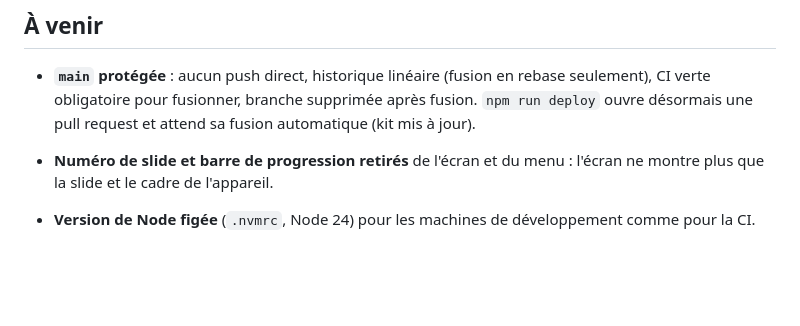
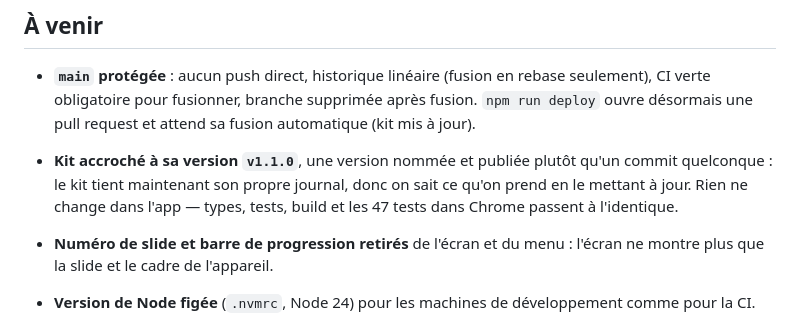
Before and after one commit to dezande/analyseur-q, a Markdown page: CHANGELOG.md, the part around the change. Drawn GitHub-style; blank space fills up the shorter version.

Commit message:
Kit accroché à la version v1.1.0
Une version nommée et publiée plutôt qu'un commit quelconque : le kit
tient maintenant son propre journal des versions. Aucun changement dans
l'app — types, 35 tests, build et les 47 tests dans Chrome inchangés.

Co-Authored-By: Claude Opus 5 <noreply@anthropic.com>

```diff
--- a/CHANGELOG.md
+++ b/CHANGELOG.md
@@ -28,6 +28,7 @@ Les numéros suivent [semver](https://semver.org/lang/fr/) : `MAJEUR.MINEUR.CORR
 ## À venir
 
 - **`main` protégée** : aucun push direct, historique linéaire (fusion en rebase seulement), CI verte obligatoire pour fusionner, branche supprimée après fusion. `npm run deploy` ouvre désormais une pull request et attend sa fusion automatique (kit mis à jour).
+- **Kit accroché à sa version `v1.1.0`**, une version nommée et publiée plutôt qu'un commit quelconque : le kit tient maintenant son propre journal, donc on sait ce qu'on prend en le mettant à jour. Rien ne change dans l'app — types, tests, build et les 47 tests dans Chrome passent à l'identique.
 
 - **Numéro de slide et barre de progression retirés** de l'écran et du menu : l'écran ne montre plus que la slide et le cadre de l'appareil.
 - **Version de Node figée** (`.nvmrc`, Node 24) pour les machines de développement comme pour la CI.
```
